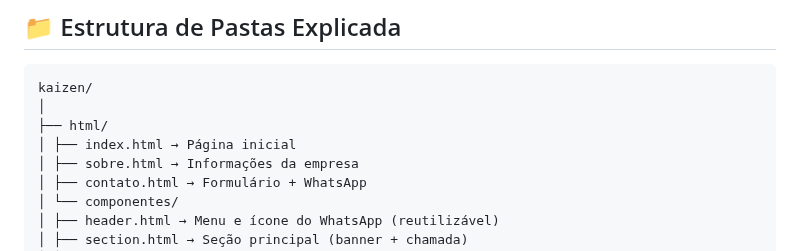
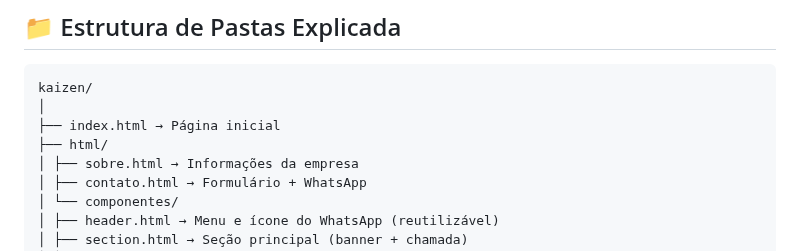
Before and after one commit to joaopsimmer02-creator/kaizen, a Markdown page: README.md, the part around the change. Rendered like a GitHub page.

````diff
--- a/README.md
+++ b/README.md
@@ -38,8 +38,8 @@ O site tem como objetivo apresentar esses serviços, transmitir profissionalismo
 ```
 kaizen/
 │
+├── index.html → Página inicial
 ├── html/
-│ ├── index.html → Página inicial
 │ ├── sobre.html → Informações da empresa
 │ ├── contato.html → Formulário + WhatsApp
 │ └── componentes/
````
